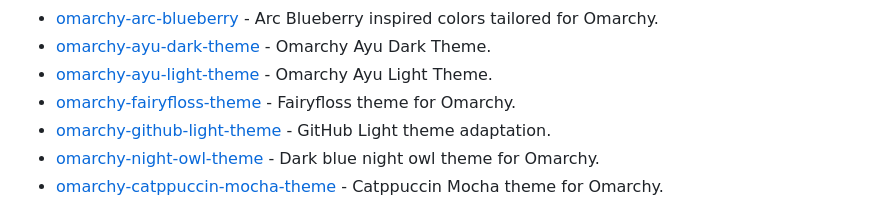
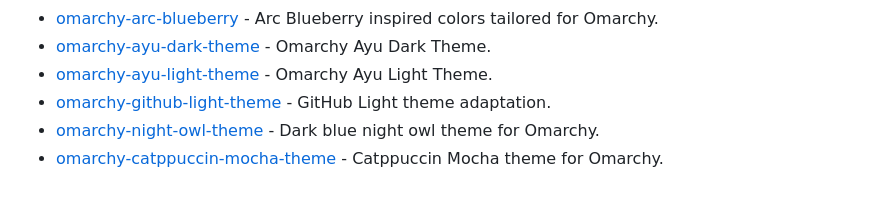
Before and after one commit to aorumbayev/awesome-omarchy, a Markdown page: README.md, the part around the change. GitHub-like rendering.

Commit message:
Remove empty omarchy-fairyfloss-theme from README (#20)
Removed the Fairyfloss theme entry from the list of Omarchy themes, as the repository is empty.

```diff
--- a/README.md
+++ b/README.md
@@ -109,7 +109,6 @@
 - [omarchy-arc-blueberry](https://github.com/vale-c/omarchy-arc-blueberry) - Arc Blueberry inspired colors tailored for Omarchy.
 - [omarchy-ayu-dark-theme](https://github.com/fdidron/omarchy-ayu-dark-theme) - Omarchy Ayu Dark Theme.
 - [omarchy-ayu-light-theme](https://github.com/fdidron/omarchy-ayu-light-theme) - Omarchy Ayu Light Theme.
-- [omarchy-fairyfloss-theme](https://github.com/jackdbai/omarchy-fairyfloss-theme) - Fairyfloss theme for Omarchy.
 - [omarchy-github-light-theme](https://github.com/ryanyogan/omarchy-github-light-theme) - GitHub Light theme adaptation.
 - [omarchy-night-owl-theme](https://github.com/maxberggren/omarchy-night-owl-theme) - Dark blue night owl theme for Omarchy.
 - [omarchy-catppuccin-mocha-theme](https://github.com/KidDogDad/omarchy-catppuccin-mocha-theme) - Catppuccin Mocha theme for Omarchy.
```
